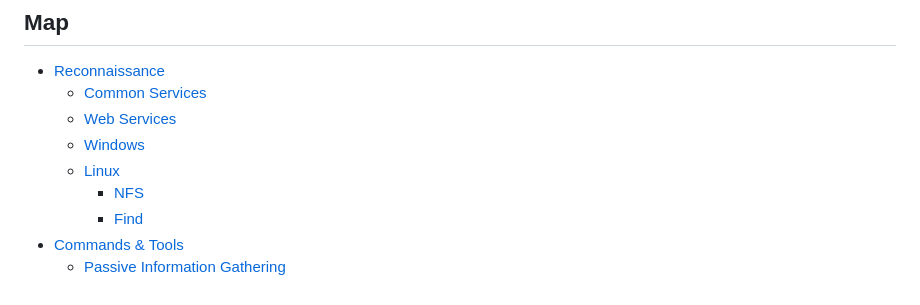
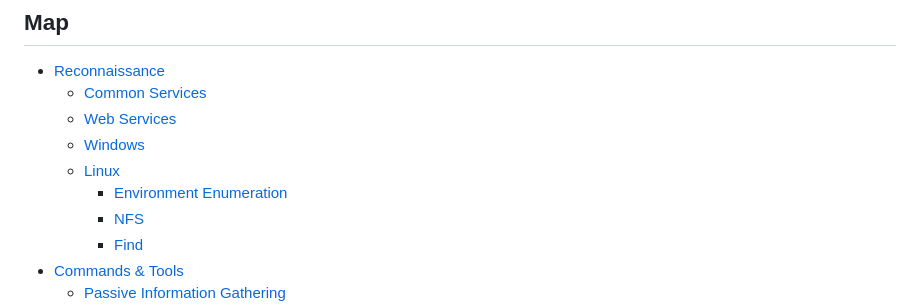
Before and after one commit to bericontraster/Scylla, a Markdown page: README.md, the part around the change. GitHub-like rendering.

```diff
--- a/README.md
+++ b/README.md
@@ -10,6 +10,7 @@ Scylla contians all the commands and approach methods that can be used in Red Te
   - [Web Services]()
   - [Windows]()
   - [Linux](/assets/linux-rec.md)
+    - [Environment Enumeration]()
     - [NFS]()
     - [Find]()
 - [Commands & Tools](#)
```
Also changed, not shown: assets/linux-rec.md (+113 -0 lines), media/several-linux-hashes.png (added).
